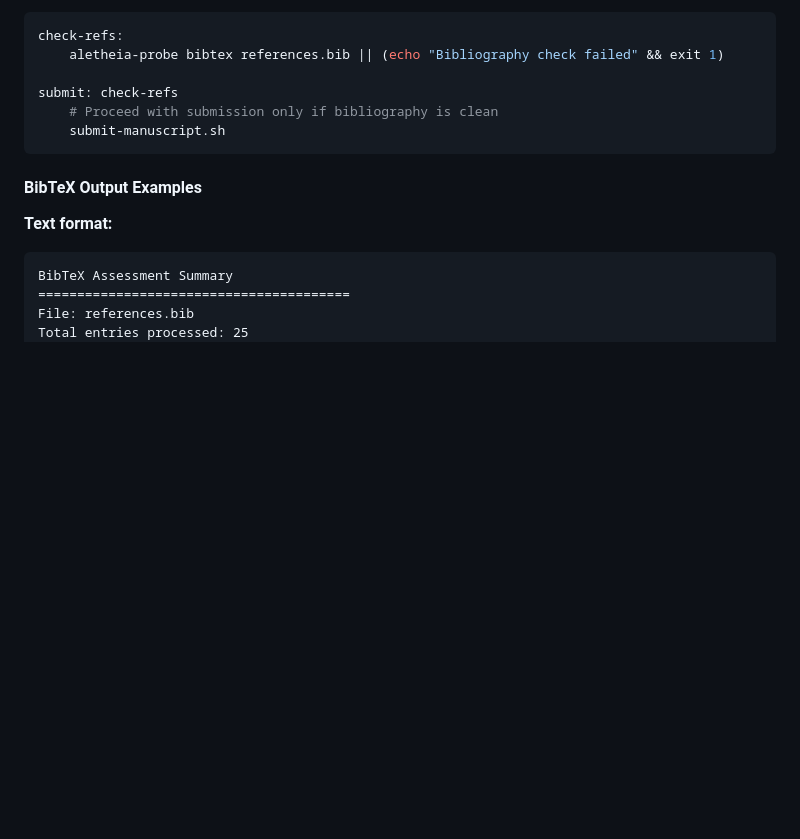
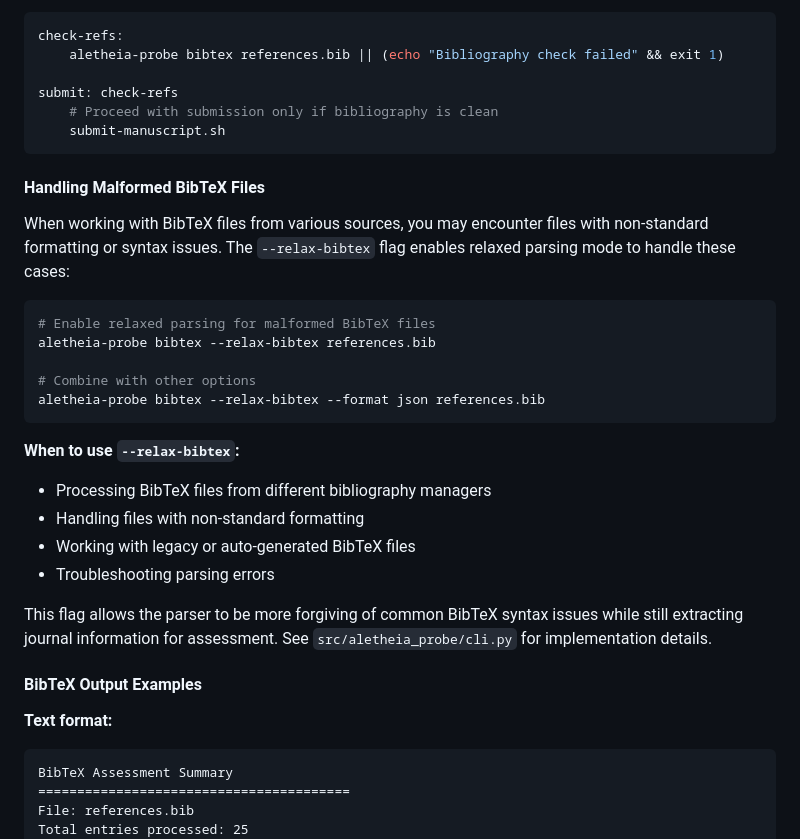
Before and after one commit to sustainet-guardian/aletheia-probe, a Markdown page: docs/user-guide.md, the part around one of its changes. Rendered like a GitHub page; blank space fills up the shorter version.

````diff
--- a/docs/user-guide.md
+++ b/docs/user-guide.md
@@ -179,6 +179,26 @@ submit: check-refs
 	submit-manuscript.sh
 ```
 
+#### Handling Malformed BibTeX Files
+
+When working with BibTeX files from various sources, you may encounter files with non-standard formatting or syntax issues. The `--relax-bibtex` flag enables relaxed parsing mode to handle these cases:
+
+```bash
+# Enable relaxed parsing for malformed BibTeX files
+aletheia-probe bibtex --relax-bibtex references.bib
+
+# Combine with other options
+aletheia-probe bibtex --relax-bibtex --format json references.bib
+```
+
+**When to use `--relax-bibtex`:**
+- Processing BibTeX files from different bibliography managers
+- Handling files with non-standard formatting
+- Working with legacy or auto-generated BibTeX files
+- Troubleshooting parsing errors
+
+This flag allows the parser to be more forgiving of common BibTeX syntax issues while still extracting journal information for assessment. See `src/aletheia_probe/cli.py` for implementation details.
+
 #### BibTeX Output Examples
 
 **Text format:**
````
Also changed, not shown: other parts of docs/user-guide.md (+41 -2 lines).
